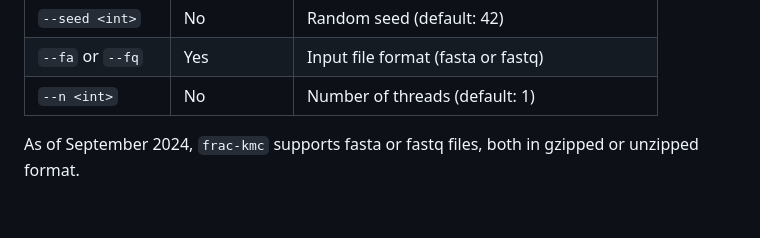
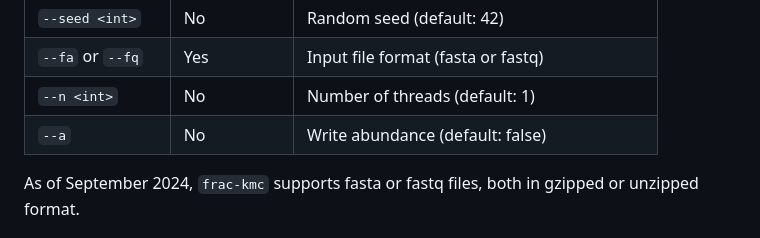
Before and after one commit to KoslickiLab/frac-kmc, a Markdown page: README.md, the part around the change. Drawn GitHub-style; blank space fills up the shorter version.

Commit message:
add insn for abund

```diff
--- a/README.md
+++ b/README.md
@@ -29,6 +29,7 @@ After a proper installation, the command `fracKmcSketch` should work. The comman
 | `--seed <int>` | No | Random seed (default: 42) |
 | `--fa` or `--fq` | Yes | Input file format (fasta or fastq) |
 | `--n <int>` | No | Number of threads (default: 1) |
+| `--a` | No | Write abundance (default: false) |
 
 As of September 2024, `frac-kmc` supports fasta or fastq files, both in gzipped or unzipped format.
 
```
